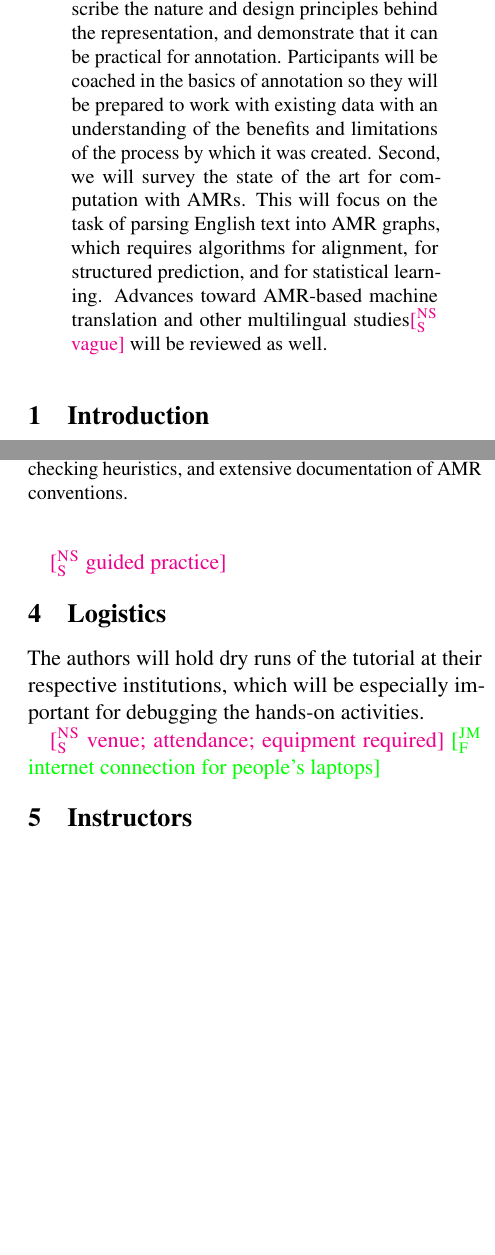
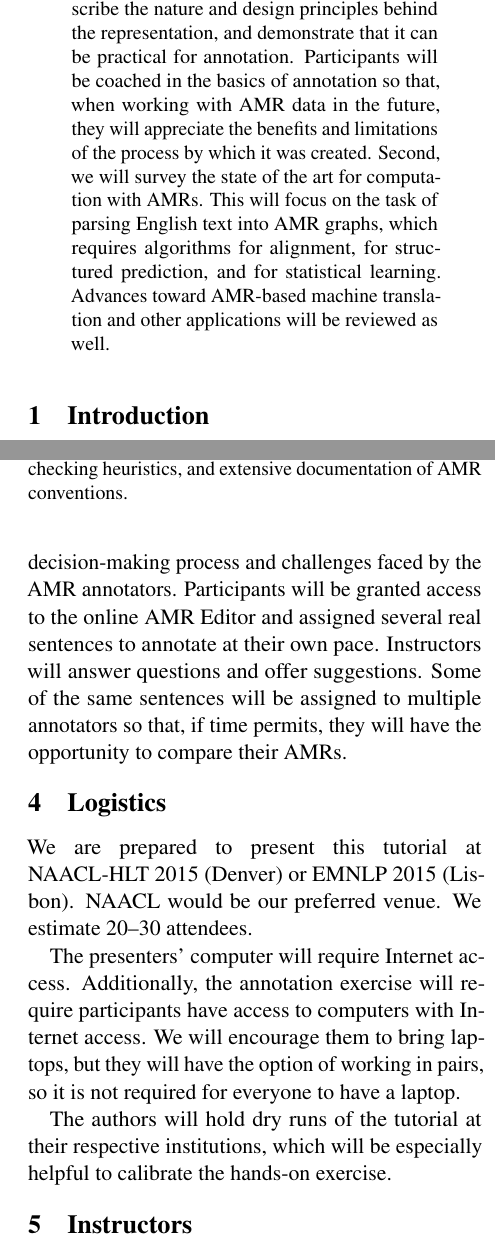
Before and after one commit to nschneid/amr-tutorial, a LaTeX paper (amr-proposal.tex): two parts of the columns of pages 1 and 3 of 4, joined at a grey line, cut so that both start at the same text, the shorter picture padded with empty space. Compiled offline with pdfLaTeX.

Commit message:
logistics; smoothing over

```diff
--- a/amr-proposal.tex
+++ b/amr-proposal.tex
@@ -282,12 +282,12 @@ This tutorial will offer a detailed introduction to the Abstract Meaning Represe
 and its use for sentence semantics in NLP. Our goals are twofold.
 First, we will describe the nature and design principles behind the representation,
 and demonstrate that it can be practical for annotation. Participants will be coached in the basics of annotation
-so they will be prepared to work with existing data with an understanding of the benefits and limitations
+so that, when working with AMR data in the future, they will appreciate the benefits and limitations
 of the process by which it was created.
 Second, we will survey the state of the art for computation with AMRs.
 This will focus on the task of parsing English text into AMR graphs, which
 requires algorithms for alignment, for structured prediction, and for statistical learning.
-Advances toward AMR-based machine translation and other multilingual studies\nss{vague} will be reviewed as well.
+Advances toward AMR-based machine translation and other applications will be reviewed as well.
 \end{abstract}
 
 \section{Introduction}
@@ -310,4 +310,6 @@ while the second half will focus on algorithms and applications.
 By the end of the first half, participants will have a firm grasp of the AMR representation,
 which will help motivate the technical challenges of the second half.
 
-Below, we give an extremely brief description of how AMR works and why it has potential
+Below, we give a brief overview of AMR's design goals and why it has potential
+as a convergence point for NLP research.
+Following that is an outline of the tutorial structure and logistics.
@@ -423,7 +422,14 @@ relative clauses, coordination, subordination, etc.
 %\end{table}
 \end{center}
 
-\nss{guided practice}
+We propose to include a hands-on annotation exercise
+so participants can experience firsthand the decision-making process
+and challenges faced by the AMR annotators.
+Participants will be granted access to the online AMR Editor
+and assigned several real sentences to annotate at their own pace.
+Instructors will answer questions and offer suggestions.
+Some of the same sentences will be assigned to multiple annotators so that,
+if time permits, they will have the opportunity to compare their AMRs.
 
 \begin{figure}\centering
 \includegraphics[width=\columnwidth]{editor_zoomed.png}
@@ -435,11 +441,18 @@ and extensive documentation of AMR conventions.}
 
 \section{Logistics}
 
+We are prepared to present this tutorial at \mbox{NAACL-HLT} 2015 (Denver) or EMNLP 2015 (Lisbon).
+NAACL would be our preferred venue.
+We estimate 20--30 attendees.
+
+The presenters' computer will require Internet access.
+Additionally, the annotation exercise will require participants have access to computers
+with Internet access.
+We will encourage them to bring laptops, but
+they will have the option of working in pairs, so it is not required for everyone to have a laptop.
+
 The authors will hold dry runs of the tutorial at their respective institutions,
-which will be especially important for debugging the hands-on activities.
-
-\nss{venue; attendance; equipment required}
-\jmf{internet connection for people's laptops}
+which will be especially helpful to calibrate the hands-on exercise.
 
 \section{Instructors}
 
```
Also changed, not shown: amr-proposal.tex (11 more changed lines).
